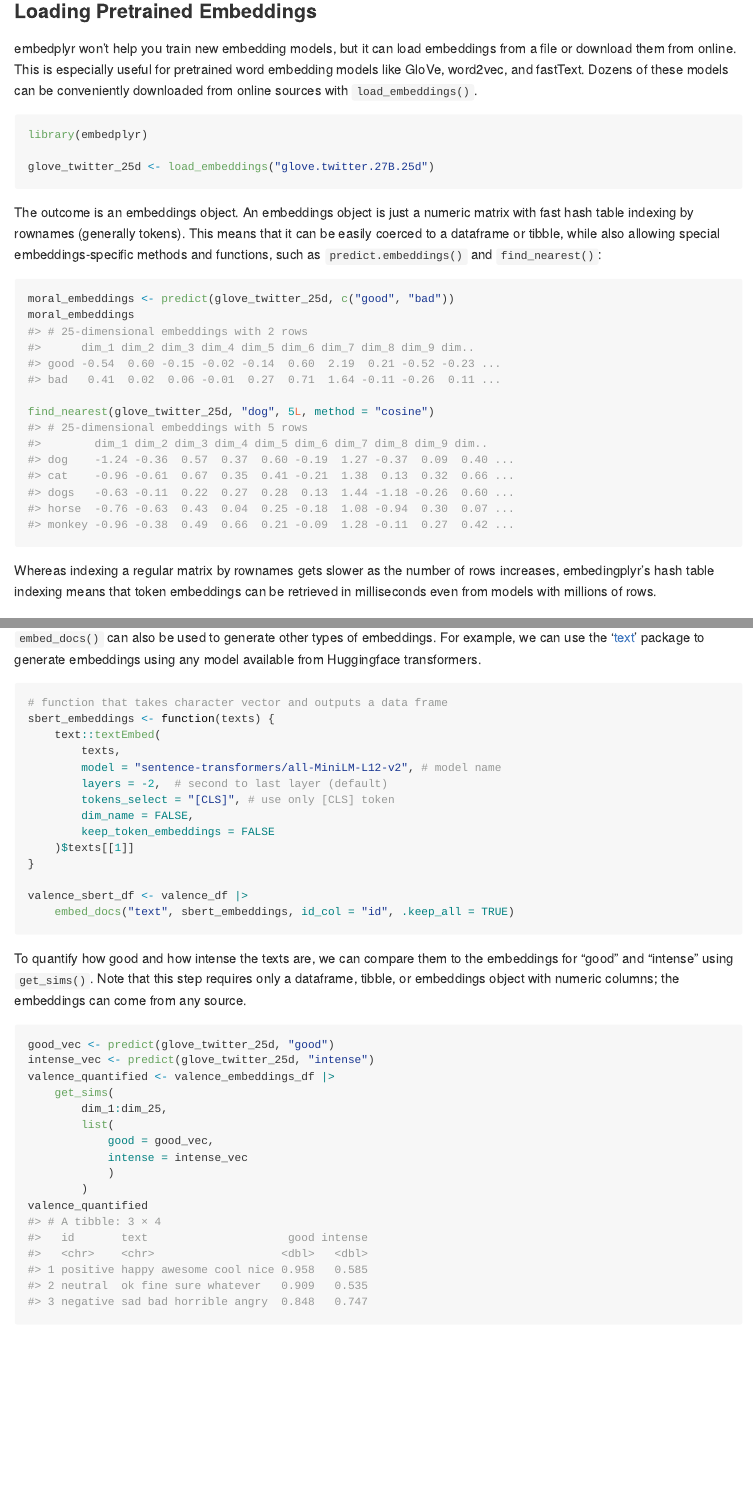
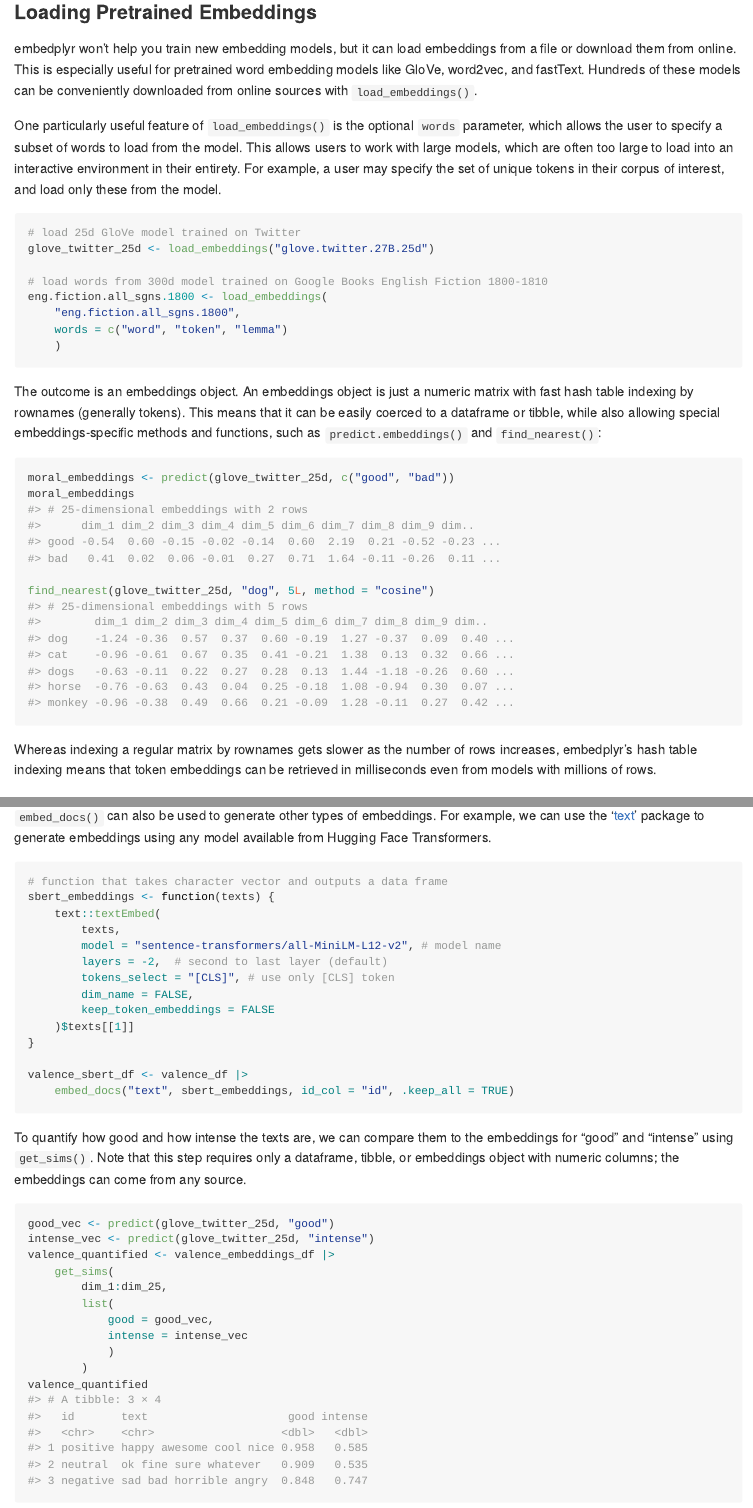
Before and after one commit to rimonim/embedplyr, an R Markdown document (README.Rmd): the page in a window 1100 px wide, from 930 px down before the commit and from 990 px down after it, so that both start at the same text, and a second part further down, joined at a grey line. The pictures show the output file README.md that the author committed with the source, drawn offline in the style of GitHub; badge pictures from the web are left out.

Commit message:
Update README

````diff
--- a/README.Rmd
+++ b/README.Rmd
@@ -52,11 +56,18 @@ embedplyr is model agnostic; it can be used to work with embeddings from deconte
 ### Loading Pretrained Embeddings
 
-embedplyr won't help you train new embedding models, but it can load embeddings from a file or download them from online. This is especially useful for pretrained word embedding models like GloVe, word2vec, and fastText. Dozens of these models can be conveniently downloaded from online sources with `load_embeddings()`.
+embedplyr won't help you train new embedding models, but it can load embeddings from a file or download them from online. This is especially useful for pretrained word embedding models like GloVe, word2vec, and fastText. Hundreds of these models can be conveniently downloaded from online sources with `load_embeddings()`.
 
-```{r, warning=FALSE, message=FALSE}
-library(embedplyr)
+One particularly useful feature of `load_embeddings()` is the optional `words` parameter, which allows the user to specify a subset of words to load from the model. This allows users to work with large models, which are often too large to load into an interactive environment in their entirety. For example, a user may specify the set of unique tokens in their corpus of interest, and load only these from the model.
 
+```{r, eval=FALSE, warning=FALSE, message=FALSE}
+# load 25d GloVe model trained on Twitter
 glove_twitter_25d <- load_embeddings("glove.twitter.27B.25d")
+
+# load words from 300d model trained on Google Books English Fiction 1800-1810
+eng.fiction.all_sgns.1800 <- load_embeddings(
+	"eng.fiction.all_sgns.1800",
+	words = c("word", "token", "lemma")
+	)
 ```
 
 The outcome is an embeddings object. An embeddings object is just a numeric matrix with fast hash table indexing by rownames (generally tokens). This means that it can be easily coerced to a dataframe or tibble, while also allowing special embeddings-specific methods and functions, such as `predict.embeddings()` and `find_nearest()`:
@@ -68,7 +79,7 @@ moral_embeddings
 find_nearest(glove_twitter_25d, "dog", 5L, method = "cosine")
 ```
 
-Whereas indexing a regular matrix by rownames gets slower as the number of rows increases, embedingplyr's hash table indexing means that token embeddings can be retrieved in milliseconds even from models with millions of rows.
+Whereas indexing a regular matrix by rownames gets slower as the number of rows increases, embedplyr's hash table indexing means that token embeddings can be retrieved in milliseconds even from models with millions of rows.
 
 ### Similarity Metrics
 
@@ -103,7 +114,7 @@ valence_embeddings_df <- valence_df |>
 valence_embeddings_df
 ```
 
-`embed_docs()` can also be used to generate other types of embeddings. For example, we can use the '[text](https://r-text.org)' package to generate embeddings using any model available from Huggingface transformers.
+`embed_docs()` can also be used to generate other types of embeddings. For example, we can use the '[text](https://r-text.org)' package to generate embeddings using any model available from Hugging Face Transformers.
 
 ```{r, eval=FALSE}
 # function that takes character vector and outputs a data frame
````
Also changed, not shown: README.md, README.Rmd (4 more changed lines).
